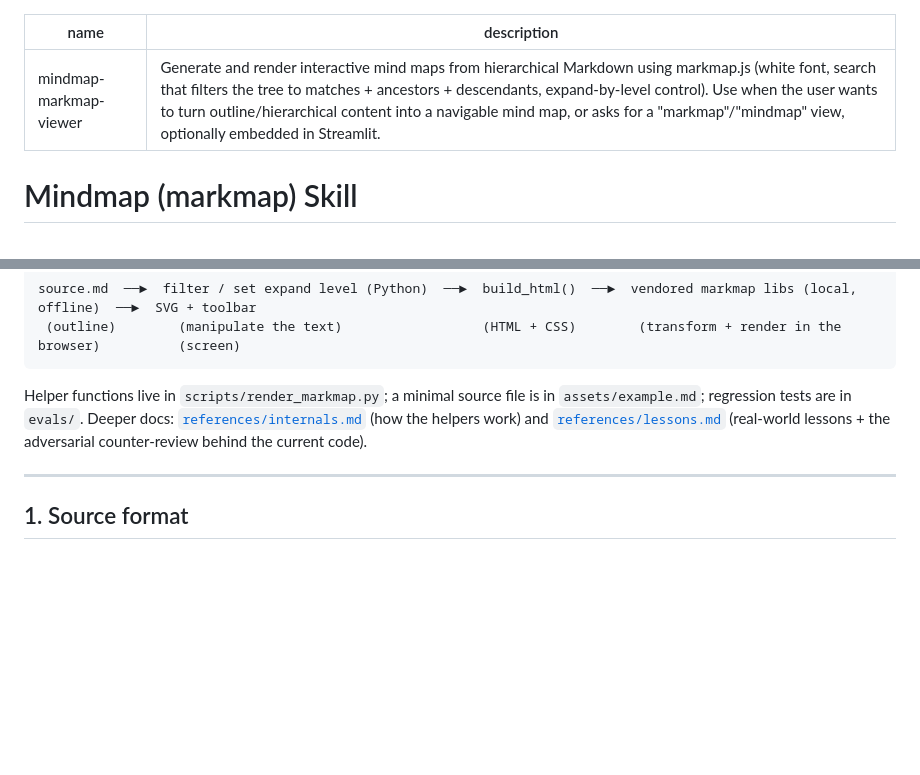
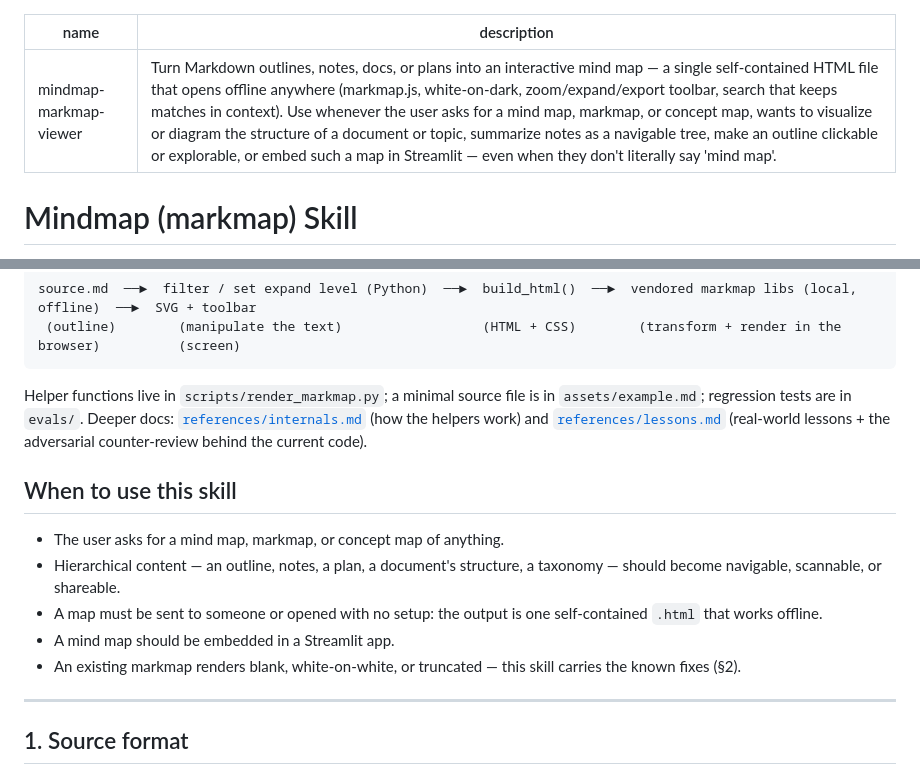
Before and after one commit to Jaderson-bit/mindmap-markmap-viewer, a Markdown page: SKILL.md, 2 parts joined by grey strips. GitHub-like rendering; blank space fills up the shorter version.

Commit message:
SKILL.md: trigger-optimized description + 'When to use this skill' section
Description now leads with the outcome (offline single-file map), names more of the phrasings users actually type (concept map, visualize the structure of a doc, summarize notes as a navigable tree, clickable outline), and nudges activation even when 'mind map' is not said. The new section doubles as the marketplace's required 'When to Use'.

Co-Authored-By: Claude Fable 5 <noreply@anthropic.com>

````diff
--- a/SKILL.md
+++ b/SKILL.md
@@ -1,6 +1,6 @@
 ---
 name: mindmap-markmap-viewer
-description: Generate and render interactive mind maps from hierarchical Markdown using markmap.js (white font, search that filters the tree to matches + ancestors + descendants, expand-by-level control). Use when the user wants to turn outline/hierarchical content into a navigable mind map, or asks for a "markmap"/"mindmap" view, optionally embedded in Streamlit.
+description: Turn Markdown outlines, notes, docs, or plans into an interactive mind map — a single self-contained HTML file that opens offline anywhere (markmap.js, white-on-dark, zoom/expand/export toolbar, search that keeps matches in context). Use whenever the user asks for a mind map, markmap, or concept map, wants to visualize or diagram the structure of a document or topic, summarize notes as a navigable tree, make an outline clickable or explorable, or embed such a map in Streamlit — even when they don't literally say 'mind map'.
 ---
 
 # Mindmap (markmap) Skill
@@ -13,6 +13,14 @@ source.md  ──►  filter / set expand level (Python)  ──►  build_html(
 ```
 
 Helper functions live in `scripts/render_markmap.py`; a minimal source file is in `assets/example.md`; regression tests are in `evals/`. Deeper docs: [`references/internals.md`](references/internals.md) (how the helpers work) and [`references/lessons.md`](references/lessons.md) (real-world lessons + the adversarial counter-review behind the current code).
+
+## When to use this skill
+
+- The user asks for a mind map, markmap, or concept map of anything.
+- Hierarchical content — an outline, notes, a plan, a document's structure, a taxonomy — should become navigable, scannable, or shareable.
+- A map must be sent to someone or opened with no setup: the output is one self-contained `.html` that works offline.
+- A mind map should be embedded in a Streamlit app.
+- An existing markmap renders blank, white-on-white, or truncated — this skill carries the known fixes (§2).
 
 ---
 
````
